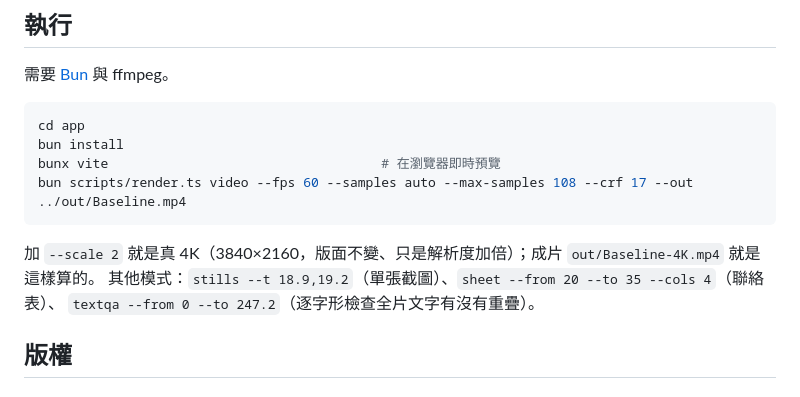
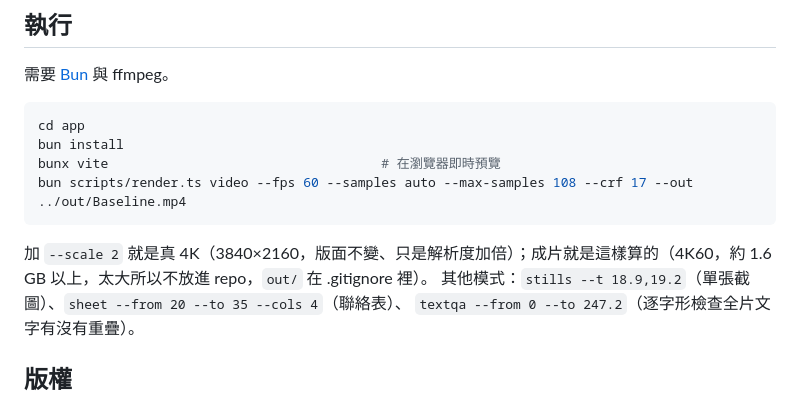
Before and after one commit to Tunai-0511/baseline, a Markdown page: README.md, the part around the change. GitHub-like rendering.

Commit message:
README: the film itself is not in the repo
Co-Authored-By: Claude Opus 5.5 <noreply@anthropic.com>

````diff
--- a/README.md
+++ b/README.md
@@ -48,7 +48,7 @@ bunx vite                                   # 在瀏覽器即時預覽
 bun scripts/render.ts video --fps 60 --samples auto --max-samples 108 --crf 17 --out ../out/Baseline.mp4
 ```
 
-加 `--scale 2` 就是真 4K（3840×2160，版面不變、只是解析度加倍）；成片 `out/Baseline-4K.mp4` 就是這樣算的。
+加 `--scale 2` 就是真 4K（3840×2160，版面不變、只是解析度加倍）；成片就是這樣算的（4K60，約 1.6 GB 以上，太大所以不放進 repo，`out/` 在 .gitignore 裡）。
 其他模式：`stills --t 18.9,19.2`（單張截圖）、`sheet --from 20 --to 35 --cols 4`（聯絡表）、
 `textqa --from 0 --to 247.2`（逐字形檢查全片文字有沒有重疊）。
 
````
